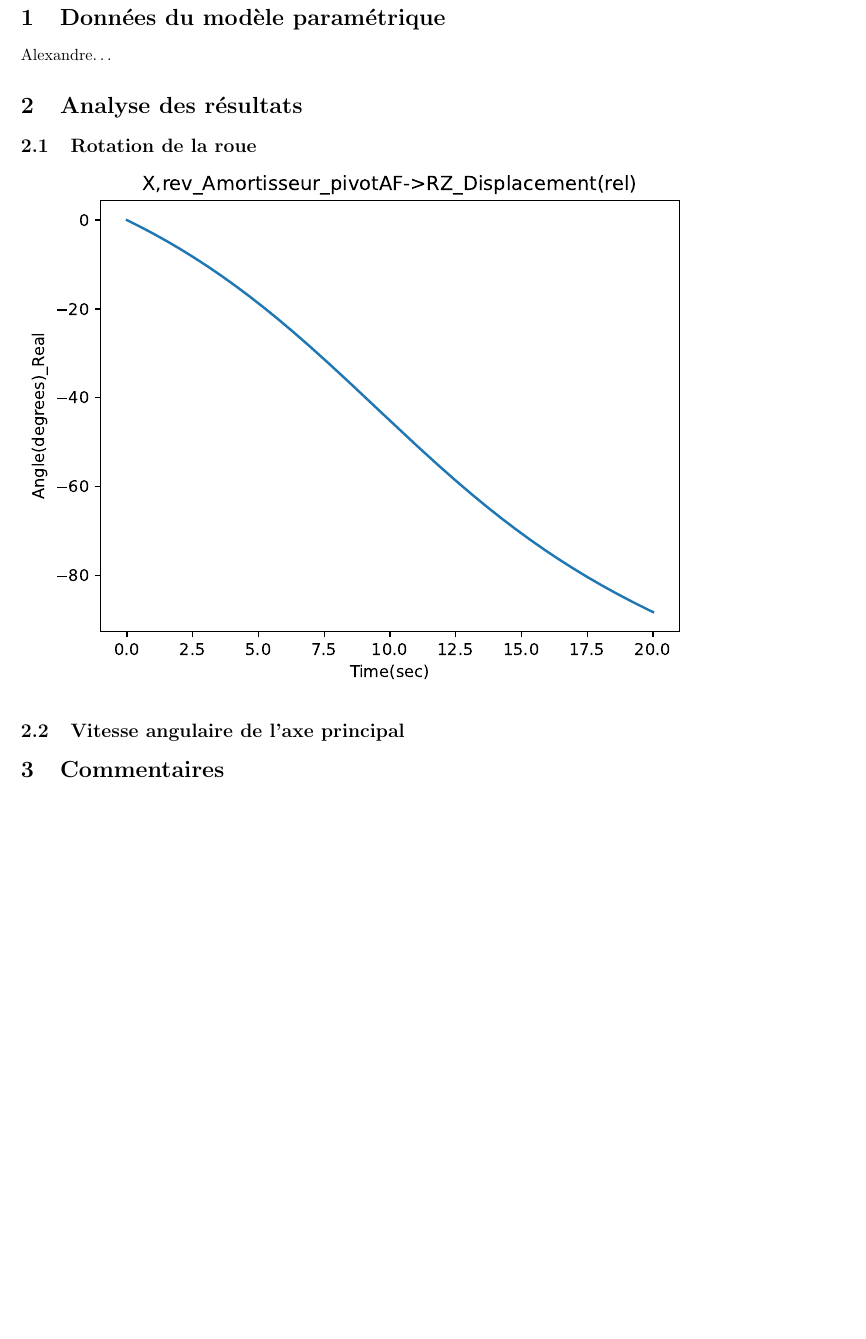
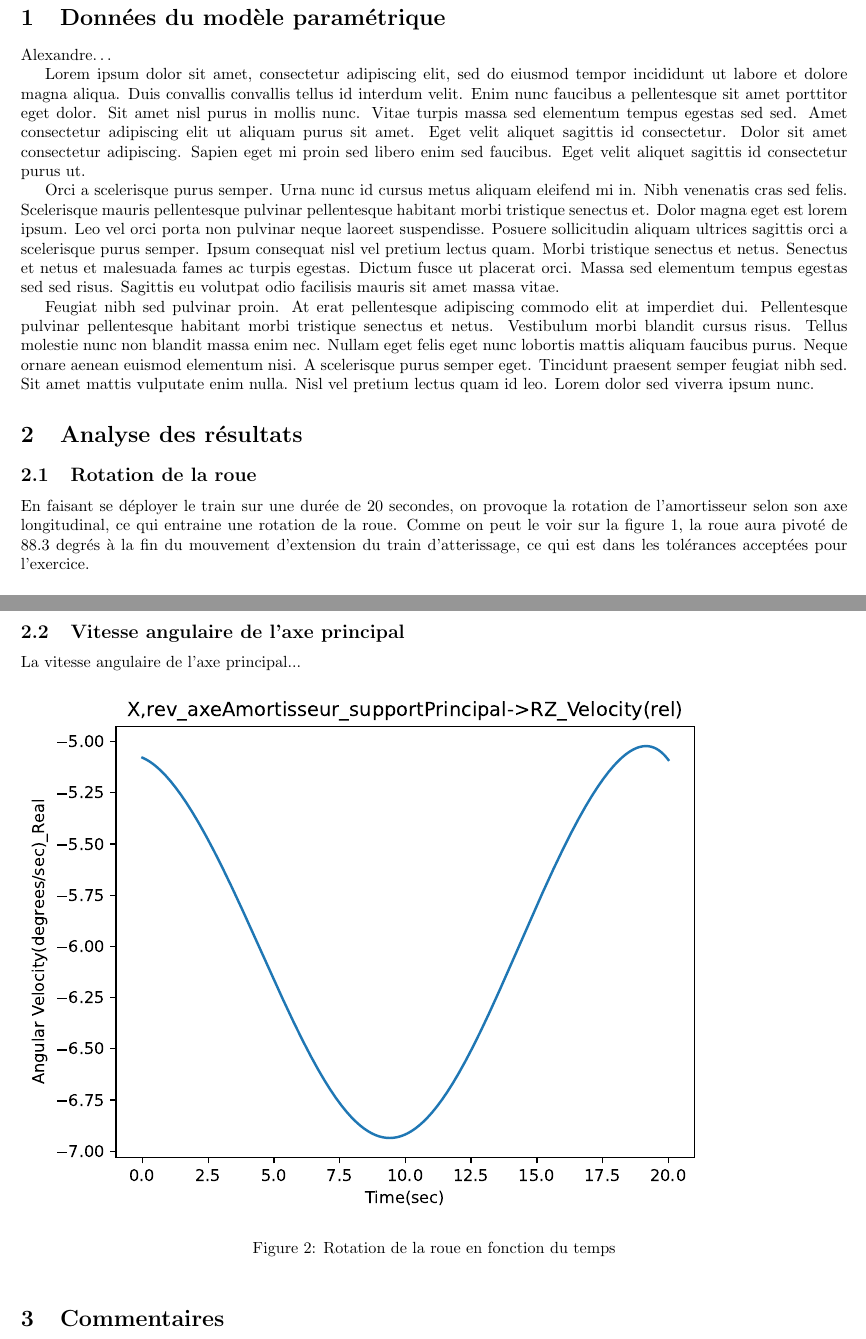
Before and after one commit to TotallyAl/CorsairProject, a LaTeX document (report.tex): part of page 3 of 3 before the commit and two parts of pages 3 and 4 of 4 after it, the two joined at a grey line, cut so that both start at the same text, the shorter picture padded with empty space. The pictures show the PDF file report.pdf that the author committed with the source.

```diff
--- a/report.tex
+++ b/report.tex
@@ -72,10 +73,32 @@
 
 Alexandre\dots
 
+Lorem ipsum dolor sit amet, consectetur adipiscing elit, sed do eiusmod tempor incididunt ut labore et dolore magna aliqua. Duis convallis convallis tellus id interdum velit. Enim nunc faucibus a pellentesque sit amet porttitor eget dolor. Sit amet nisl purus in mollis nunc. Vitae turpis massa sed elementum tempus egestas sed sed. Amet consectetur adipiscing elit ut aliquam purus sit amet. Eget velit aliquet sagittis id consectetur. Dolor sit amet consectetur adipiscing. Sapien eget mi proin sed libero enim sed faucibus. Eget velit aliquet sagittis id consectetur purus ut.
+
+Orci a scelerisque purus semper. Urna nunc id cursus metus aliquam eleifend mi in. Nibh venenatis cras sed felis. Scelerisque mauris pellentesque pulvinar pellentesque habitant morbi tristique senectus et. Dolor magna eget est lorem ipsum. Leo vel orci porta non pulvinar neque laoreet suspendisse. Posuere sollicitudin aliquam ultrices sagittis orci a scelerisque purus semper. Ipsum consequat nisl vel pretium lectus quam. Morbi tristique senectus et netus. Senectus et netus et malesuada fames ac turpis egestas. Dictum fusce ut placerat orci. Massa sed elementum tempus egestas sed sed risus. Sagittis eu volutpat odio facilisis mauris sit amet massa vitae.
+
+Feugiat nibh sed pulvinar proin. At erat pellentesque adipiscing commodo elit at imperdiet dui. Pellentesque pulvinar pellentesque habitant morbi tristique senectus et netus. Vestibulum morbi blandit cursus risus. Tellus molestie nunc non blandit massa enim nec. Nullam eget felis eget nunc lobortis mattis aliquam faucibus purus. Neque ornare aenean euismod elementum nisi. A scelerisque purus semper eget. Tincidunt praesent semper feugiat nibh sed. Sit amet mattis vulputate enim nulla. Nisl vel pretium lectus quam id leo. Lorem dolor sed viverra ipsum nunc.
+
 \section{Analyse des résultats}
 \subsection{Rotation de la roue}
-\includegraphics{pdf/displacement_angle_amortisseur.pdf}
+
+En faisant se déployer le train sur une durée de 20 secondes, on provoque la rotation de l'amortisseur selon son axe longitudinal, ce qui entraine une rotation de la roue.
+Comme on peut le voir sur la figure~\ref{fig:wheel_rotation}, la roue aura pivoté de 88.3 degrés à la fin du mouvement d'extension du train d'atterissage, ce qui est dans les tolérances acceptées pour l'exercice.
+
+\begin{figure}[h]
+    \includegraphics{data/displacement_angle_amortisseur.pdf}
+    \caption{Rotation de la roue en fonction du temps}
+    \label{fig:wheel_rotation}
+\end{figure}
 \subsection{Vitesse angulaire de l'axe principal}
+
+La vitesse angulaire de l'axe principal...
+
+\begin{figure}[h]
+    \includegraphics{data/velocity_axeAmortisseur.pdf}
+    \caption{Rotation de la roue en fonction du temps}
+    \label{fig:speed_main_axis}
+\end{figure}
 
 \section{Commentaires}
 
```
Also changed, not shown: Makefile, data/amortisseur_axeAmortisseur.pdf, data/displacement_angle_amortisseur.pdf, data/velocity_axeAmortisseur.pdf, report.pdf, report.tex (1 more changed lines), 1 other file.
